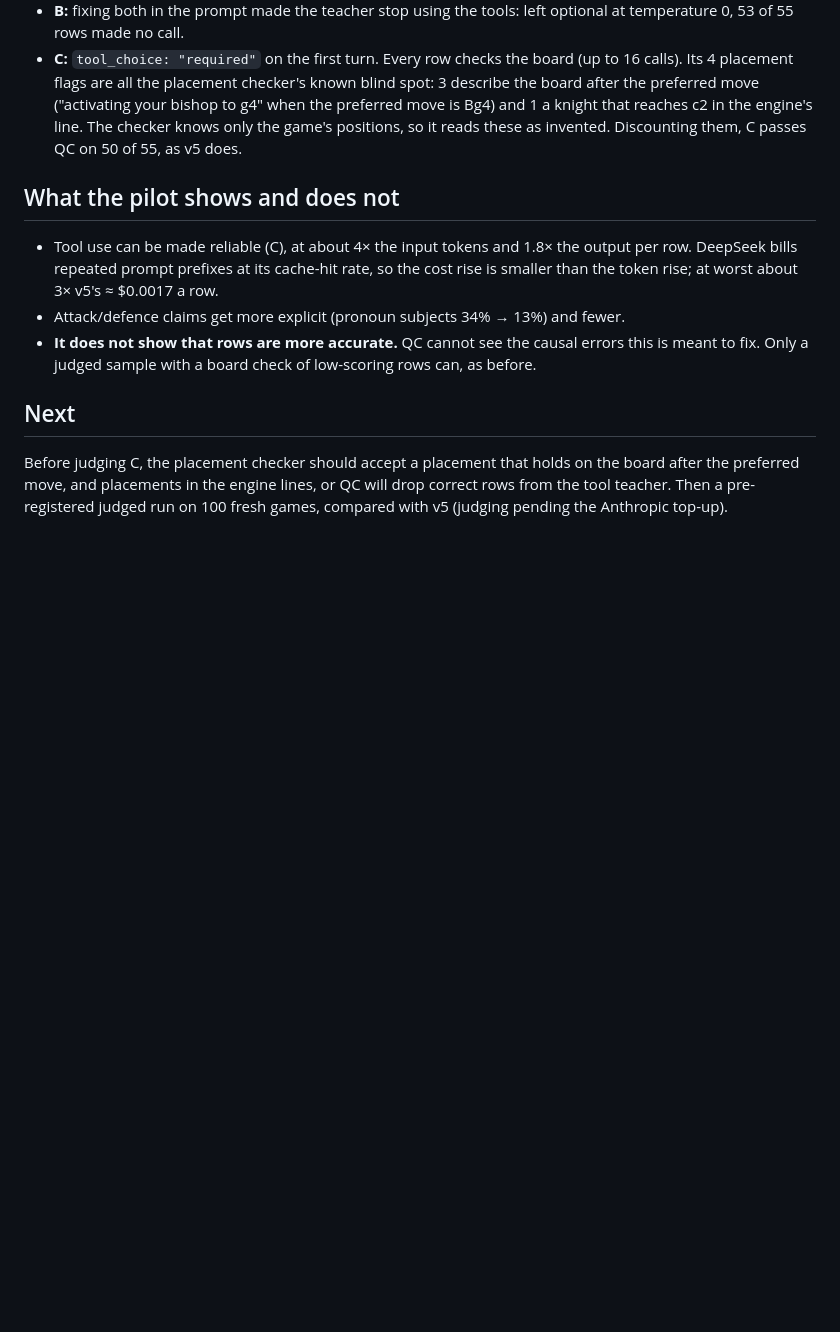
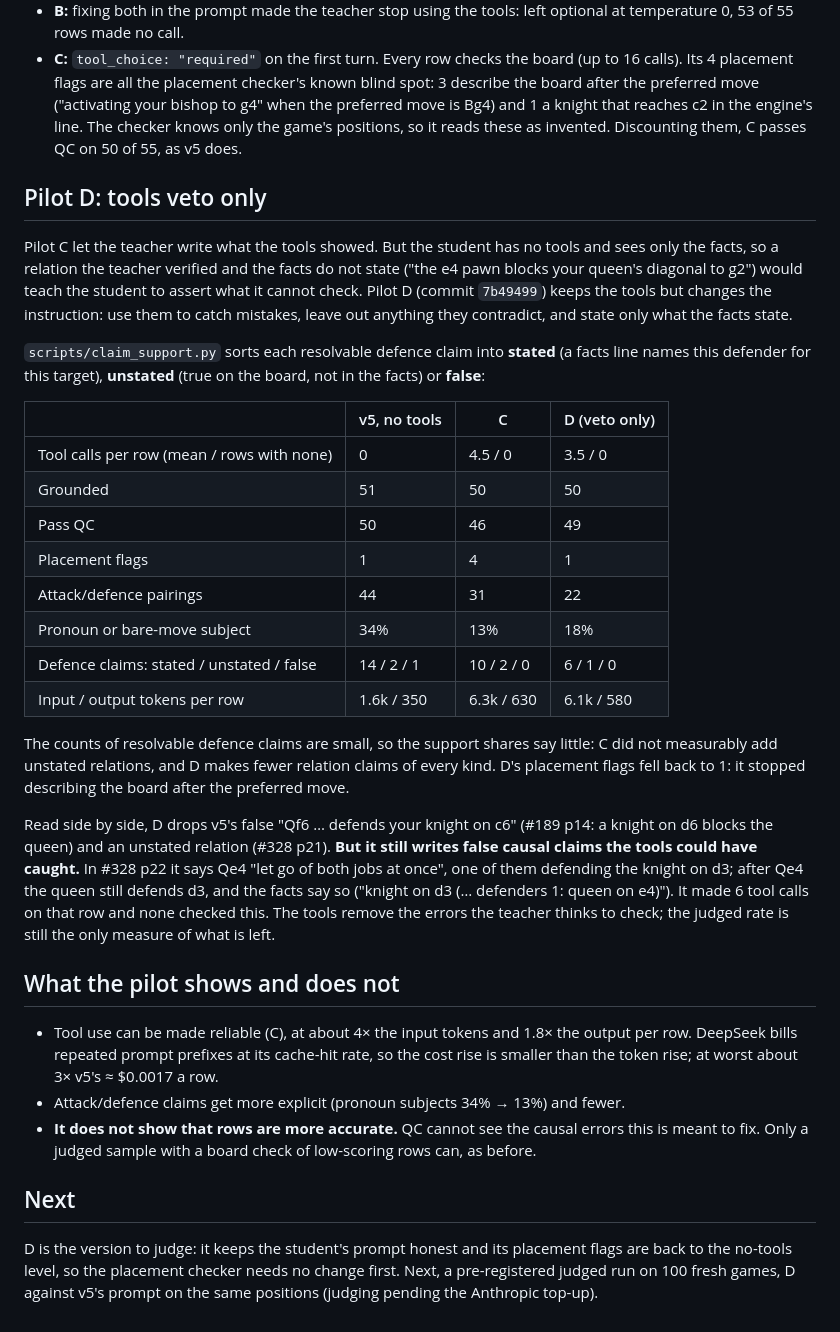
Before and after one commit to mishal9/AI-Chess-Coach, a Markdown page: docs/experiments/2026-10-09-tool-augmented-teacher-pilot.md, the part around the change. Rendered like a GitHub page; blank space fills up the shorter version.

Commit message:
docs: veto-only tools pilot: QC back to no-tools level, fewer claims, causal errors still possible

```diff
--- a/docs/experiments/2026-10-09-tool-augmented-teacher-pilot.md
+++ b/docs/experiments/2026-10-09-tool-augmented-teacher-pilot.md
@@ -63,6 +63,42 @@ iterations:
   knows only the game's positions, so it reads these as invented. Discounting them, C
   passes QC on 50 of 55, as v5 does.
 
+## Pilot D: tools veto only
+
+Pilot C let the teacher write what the tools showed. But the student has no tools and sees
+only the facts, so a relation the teacher verified and the facts do not state ("the e4
+pawn blocks your queen's diagonal to g2") would teach the student to assert what it cannot
+check. Pilot D (commit `7b49499`) keeps the tools but changes the instruction: use them to
+catch mistakes, leave out anything they contradict, and state only what the facts state.
+
+`scripts/claim_support.py` sorts each resolvable defence claim into **stated** (a facts
+line names this defender for this target), **unstated** (true on the board, not in the
+facts) or **false**:
+
+| | v5, no tools | C | D (veto only) |
+|---|---|---|---|
+| Tool calls per row (mean / rows with none) | 0 | 4.5 / 0 | 3.5 / 0 |
+| Grounded | 51 | 50 | 50 |
+| Pass QC | 50 | 46 | 49 |
+| Placement flags | 1 | 4 | 1 |
+| Attack/defence pairings | 44 | 31 | 22 |
+| Pronoun or bare-move subject | 34% | 13% | 18% |
+| Defence claims: stated / unstated / false | 14 / 2 / 1 | 10 / 2 / 0 | 6 / 1 / 0 |
+| Input / output tokens per row | 1.6k / 350 | 6.3k / 630 | 6.1k / 580 |
+
+The counts of resolvable defence claims are small, so the support shares say little: C did
+not measurably add unstated relations, and D makes fewer relation claims of every kind.
+D's placement flags fell back to 1: it stopped describing the board after the preferred
+move.
+
+Read side by side, D drops v5's false "Qf6 … defends your knight on c6" (#189 p14: a knight
+on d6 blocks the queen) and an unstated relation (#328 p21). **But it still writes false
+causal claims the tools could have caught.** In #328 p22 it says Qe4 "let go of both jobs
+at once", one of them defending the knight on d3; after Qe4 the queen still defends d3, and
+the facts say so ("knight on d3 (… defenders 1: queen on e4)"). It made 6 tool calls on
+that row and none checked this. The tools remove the errors the teacher thinks to check;
+the judged rate is still the only measure of what is left.
+
 ## What the pilot shows and does not
 
 - Tool use can be made reliable (C), at about 4× the input tokens and 1.8× the output per
@@ -74,7 +110,7 @@ iterations:
 
 ## Next
 
-Before judging C, the placement checker should accept a placement that holds on the board
-after the preferred move, and placements in the engine lines, or QC will drop correct rows
-from the tool teacher. Then a pre-registered judged run on 100 fresh games, compared with v5
+D is the version to judge: it keeps the student's prompt honest and its placement flags
+are back to the no-tools level, so the placement checker needs no change first. Next, a
+pre-registered judged run on 100 fresh games, D against v5's prompt on the same positions
 (judging pending the Anthropic top-up).
```
